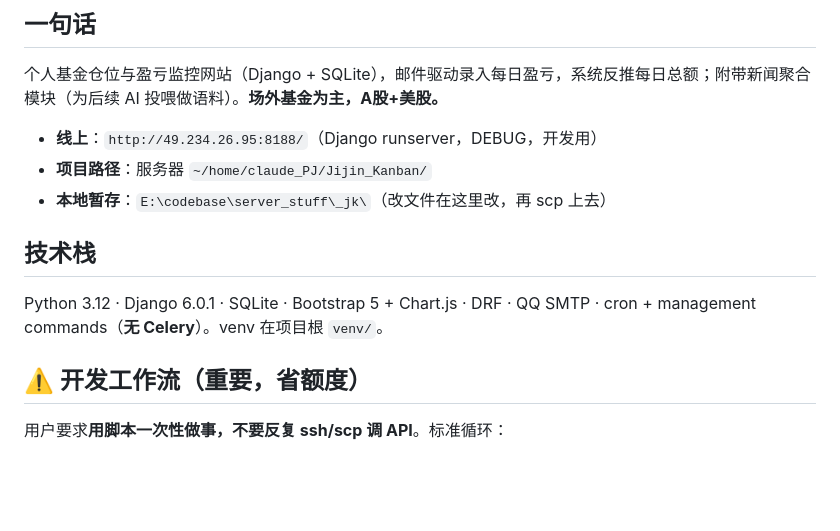
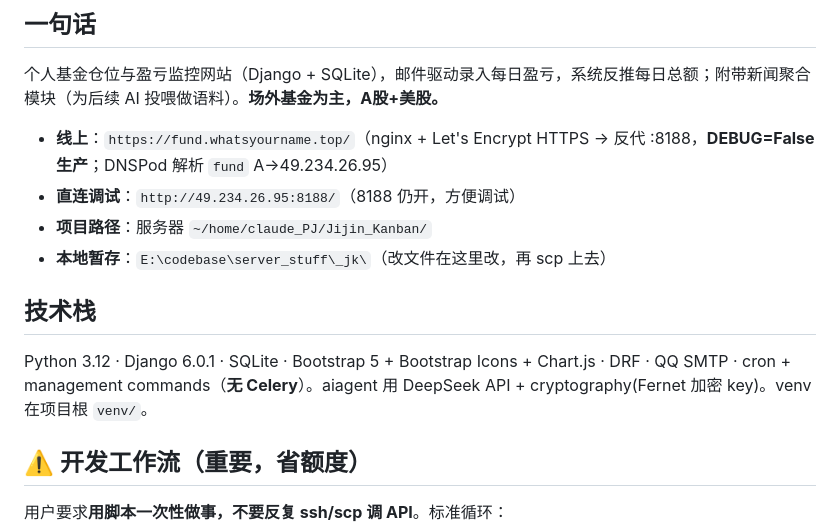
Before and after one commit to hejinlin0824/fund.whatsyourname.top, a Markdown page: AGENTS.md, the part around one of its changes. GitHub-like rendering; blank space fills up the shorter version.

```diff
--- a/AGENTS.md
+++ b/AGENTS.md
@@ -5,12 +5,13 @@
 ## 一句话
 个人基金仓位与盈亏监控网站（Django + SQLite），邮件驱动录入每日盈亏，系统反推每日总额；附带新闻聚合模块（为后续 AI 投喂做语料）。**场外基金为主，A股+美股。**
 
-- **线上**：`http://49.234.26.95:8188/`（Django runserver，DEBUG，开发用）
+- **线上**：`https://fund.whatsyourname.top/`（nginx + Let's Encrypt HTTPS → 反代 :8188，**DEBUG=False 生产**；DNSPod 解析 `fund` A→49.234.26.95）
+- **直连调试**：`http://49.234.26.95:8188/`（8188 仍开，方便调试）
 - **项目路径**：服务器 `~/home/claude_PJ/Jijin_Kanban/`
 - **本地暂存**：`E:\codebase\server_stuff\_jk\`（改文件在这里改，再 scp 上去）
 
 ## 技术栈
-Python 3.12 · Django 6.0.1 · SQLite · Bootstrap 5 + Chart.js · DRF · QQ SMTP · cron + management commands（**无 Celery**）。venv 在项目根 `venv/`。
+Python 3.12 · Django 6.0.1 · SQLite · Bootstrap 5 + Bootstrap Icons + Chart.js · DRF · QQ SMTP · cron + management commands（**无 Celery**）。aiagent 用 DeepSeek API + cryptography(Fernet 加密 key)。venv 在项目根 `venv/`。
 
 ## ⚠️ 开发工作流（重要，省额度）
 用户要求**用脚本一次性做事，不要反复 ssh/scp 调 API**。标准循环：
```
Also changed, not shown: other parts of AGENTS.md (+18 -10 lines).
